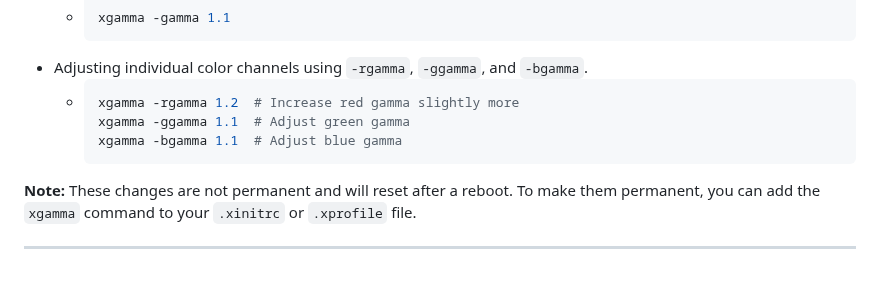
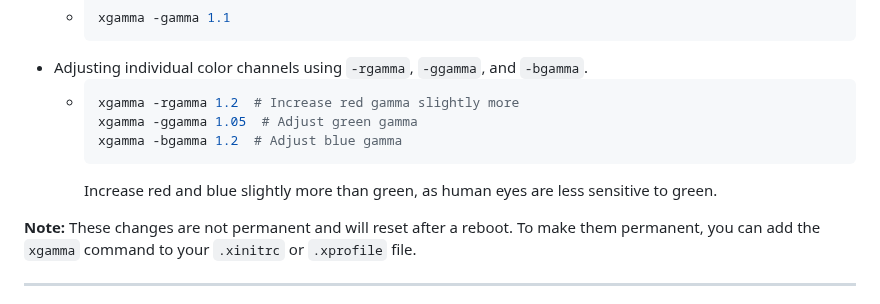
Before and after one commit to Kajal4414/Scripts, a Markdown page: Linux/readme.md, the part around the change. Drawn GitHub-style; blank space fills up the shorter version.

````diff
--- a/Linux/readme.md
+++ b/Linux/readme.md
@@ -9,9 +9,11 @@ Adjusting display using `xgamma`: `sudo apt install x11-xserver-utils` (pre-inst
 - Adjusting individual color channels using `-rgamma`, `-ggamma`, and `-bgamma`.
     - ```sh
       xgamma -rgamma 1.2  # Increase red gamma slightly more
-      xgamma -ggamma 1.1  # Adjust green gamma
-      xgamma -bgamma 1.1  # Adjust blue gamma
+      xgamma -ggamma 1.05  # Adjust green gamma
+      xgamma -bgamma 1.2  # Adjust blue gamma
       ```
+      Increase red and blue slightly more than green, as human eyes are less sensitive to green.
+
 **Note:** These changes are not permanent and will reset after a reboot. To make them permanent, you can add the `xgamma` command to your `.xinitrc` or `.xprofile` file.
 
 ---
````
